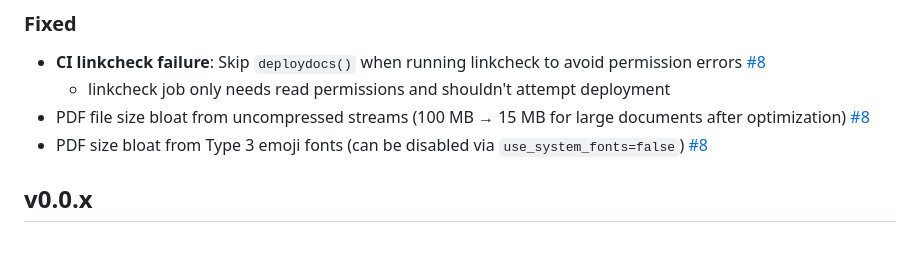
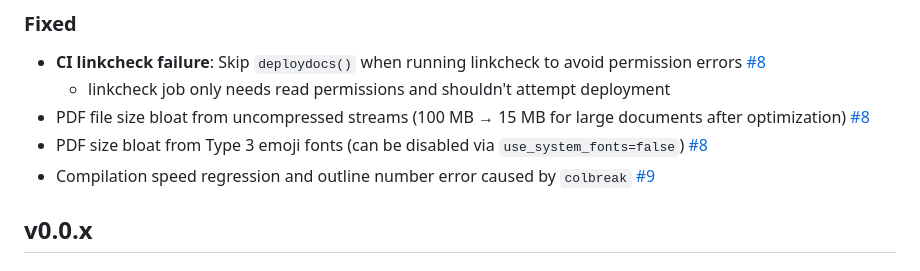
Before and after one commit to lucifer1004/DocumenterTypst.jl, a Markdown page: CHANGELOG.md, the part around one of its changes. Drawn GitHub-style.

Commit message:
fix: changelog

```diff
--- a/CHANGELOG.md
+++ b/CHANGELOG.md
@@ -50,6 +50,7 @@ and this project adheres to [Semantic Versioning](https://semver.org/spec/v2.0.0
   - linkcheck job only needs read permissions and shouldn't attempt deployment
 - PDF file size bloat from uncompressed streams (100 MB → 15 MB for large documents after optimization) [#8]
 - PDF size bloat from Type 3 emoji fonts (can be disabled via `use_system_fonts=false`) [#8]
+- Compilation speed regression and outline number error caused by `colbreak` [#9]
 
 ## v0.0.x
 
```
Also changed, not shown: other parts of CHANGELOG.md (+1 -0 lines).
